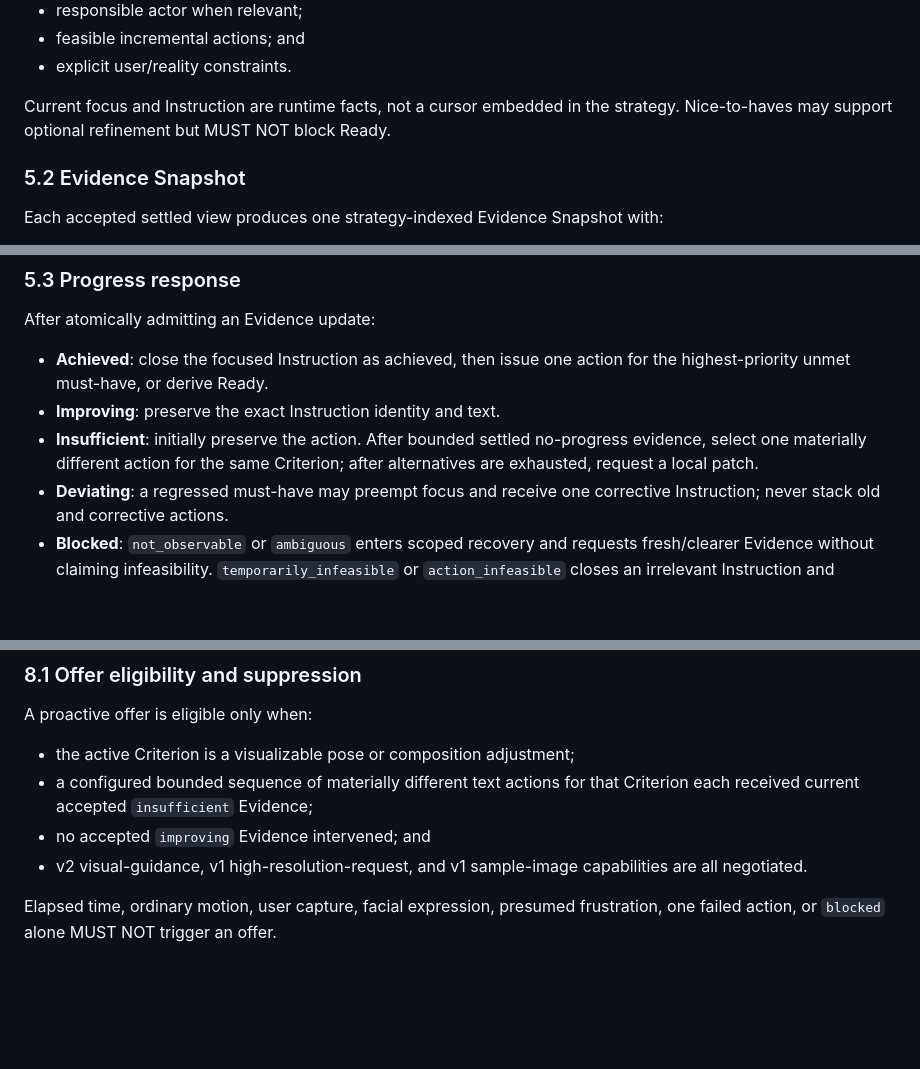
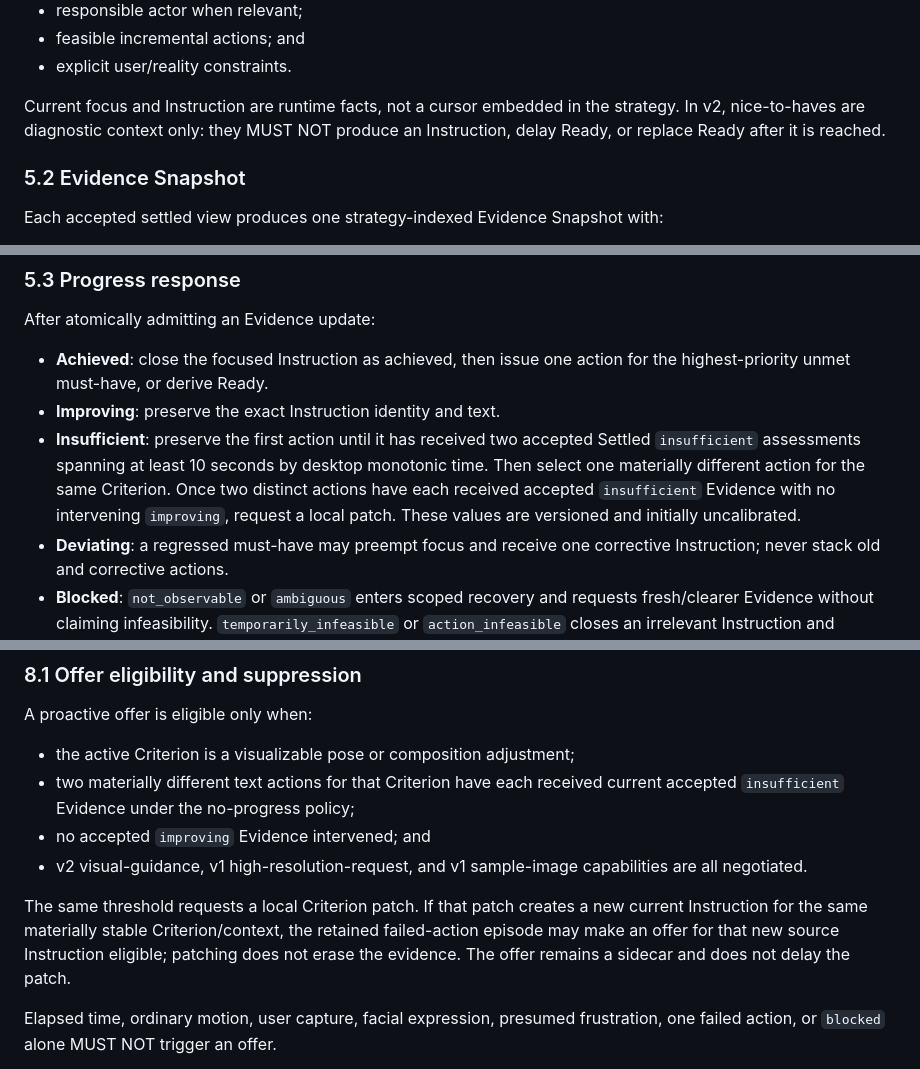
Before and after one commit to MTI-camera-agent/camera_agent, a Markdown page: docs/CAMERA_AGENT_V2_SPEC.md, 3 parts joined by grey strips. GitHub-like rendering; blank space fills up the shorter version.

Commit message:
docs: bound no-progress and refinement policy

```diff
--- a/docs/CAMERA_AGENT_V2_SPEC.md
+++ b/docs/CAMERA_AGENT_V2_SPEC.md
@@ -303,7 +303,8 @@ identities. A Criterion contains:
 - explicit user/reality constraints.
 
 Current focus and Instruction are runtime facts, not a cursor embedded in the
-strategy. Nice-to-haves may support optional refinement but MUST NOT block Ready.
+strategy. In v2, nice-to-haves are diagnostic context only: they MUST NOT produce
+an Instruction, delay Ready, or replace Ready after it is reached.
 
 ### 5.2 Evidence Snapshot
 
@@ -356,9 +357,12 @@ After atomically admitting an Evidence update:
 - **Achieved**: close the focused Instruction as achieved, then issue one action
   for the highest-priority unmet must-have, or derive Ready.
 - **Improving**: preserve the exact Instruction identity and text.
-- **Insufficient**: initially preserve the action. After bounded settled
-  no-progress evidence, select one materially different action for the same
-  Criterion; after alternatives are exhausted, request a local patch.
+- **Insufficient**: preserve the first action until it has received two accepted
+  Settled `insufficient` assessments spanning at least 10 seconds by desktop
+  monotonic time. Then select one materially different action for the same
+  Criterion. Once two distinct actions have each received accepted `insufficient`
+  Evidence with no intervening `improving`, request a local patch. These values are
+  versioned and initially uncalibrated.
 - **Deviating**: a regressed must-have may preempt focus and receive one corrective
   Instruction; never stack old and corrective actions.
 - **Blocked**: `not_observable` or `ambiguous` enters scoped recovery and requests
@@ -532,11 +536,17 @@ checks and live calls are smoke evidence, not deterministic release gates.
 A proactive offer is eligible only when:
 
 - the active Criterion is a visualizable pose or composition adjustment;
-- a configured bounded sequence of materially different text actions for that
-  Criterion each received current accepted `insufficient` Evidence;
+- two materially different text actions for that Criterion have each received
+  current accepted `insufficient` Evidence under the no-progress policy;
 - no accepted `improving` Evidence intervened; and
 - v2 visual-guidance, v1 high-resolution-request, and v1 sample-image capabilities
   are all negotiated.
+
+The same threshold requests a local Criterion patch. If that patch creates a new
+current Instruction for the same materially stable Criterion/context, the retained
+failed-action episode may make an offer for that new source Instruction eligible;
+patching does not erase the evidence. The offer remains a sidecar and does not
+delay the patch.
 
 Elapsed time, ordinary motion, user capture, facial expression, presumed
 frustration, one failed action, or `blocked` alone MUST NOT trigger an offer.
```
Also changed, not shown: docs/CAMERA_AGENT_V2_EVALUATION.md (+6 -3 lines).
